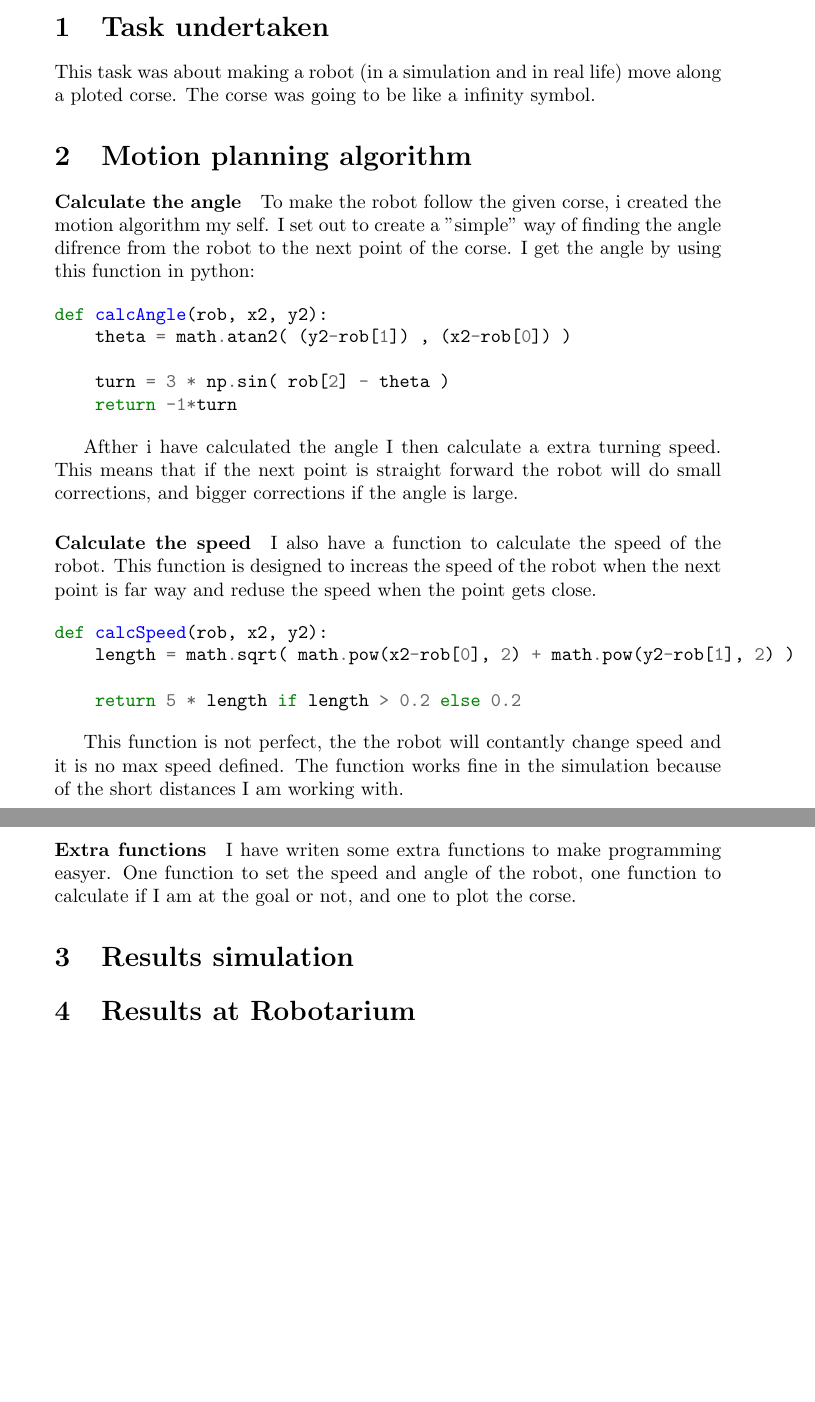
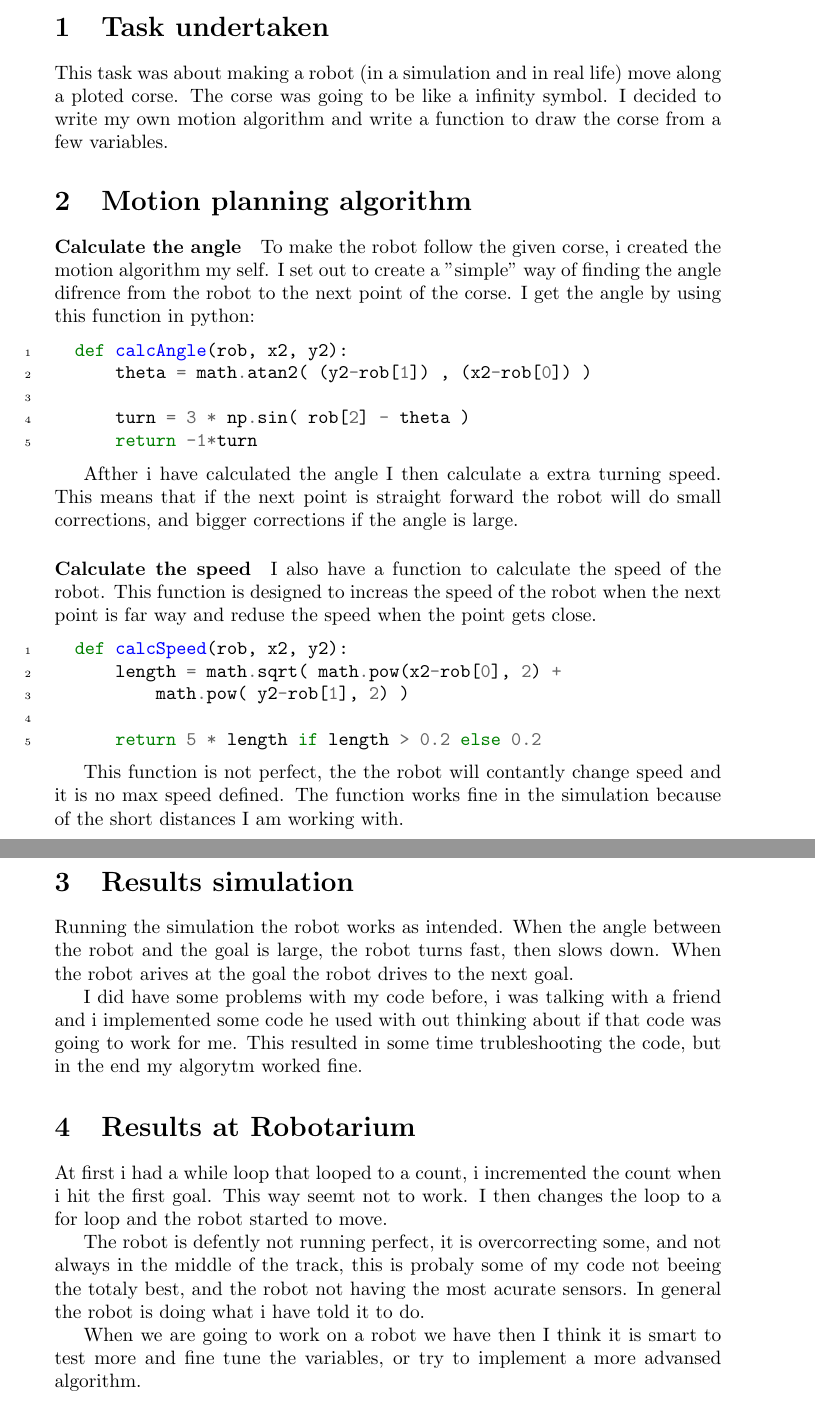
Before and after one commit to Tobhal/Robotarium, a LaTeX document (Task.tex): two parts of pages 1 and 2 of 2, joined at a grey line, cut so that both start at the same text, the shorter picture padded with empty space. Compiled offline with pdfLaTeX.

Commit message:
More work on the code and text

```diff
--- a/Task.tex
+++ b/Task.tex
@@ -11,40 +11,54 @@
 \begin{document}
     \maketitle
 
+    \newminted{python}{
+        gobble=2,
+        linenos
+    }
+
     \section{Task undertaken}
-    This task was about making a robot (in a simulation and in real life) move along a ploted corse. The corse was going to be like a infinity symbol.
+    This task was about making a robot (in a simulation and in real life) move along a ploted corse. The corse was going to be like a infinity symbol. I decided to write my own motion algorithm and write a function to draw the corse from a few variables.
 
     \section{Motion planning algorithm}
 
     \paragraph{Calculate the angle}
         To make the robot follow the given corse, i created the motion algorithm my self. I set out to create a "simple" way of finding the angle difrence from the robot to the next point of the corse. I get the angle by using this function in python:
 
-        \begin{minted}{python}
+        \begin{pythoncode}
     def calcAngle(rob, x2, y2):
         theta = math.atan2( (y2-rob[1]) , (x2-rob[0]) )
 
         turn = 3 * np.sin( rob[2] - theta )
         return -1*turn
-        \end{minted}
+        \end{pythoncode}
+
 
         Afther i have calculated the angle I then calculate a extra turning speed. This means that if the next point is straight forward the robot will do small corrections, and bigger corrections if the angle is large.
 
     \paragraph{Calculate the speed}
         I also have a function to calculate the speed of the robot. This function is designed to increas the speed of the robot when the next point is far way and reduse the speed when the point gets close.
 
-        \begin{minted}{python}
+        \begin{pythoncode}
     def calcSpeed(rob, x2, y2):
-    length = math.sqrt( math.pow(x2-rob[0], 2) + math.pow(y2-rob[1], 2) )
+        length = math.sqrt( math.pow(x2-rob[0], 2) +
+            math.pow( y2-rob[1], 2) )
 
         return 5 * length if length > 0.2 else 0.2
-        \end{minted}
+        \end{pythoncode}
 
         This function is not perfect, the the robot will contantly change speed and it is no max speed defined. The function works fine in the simulation because of the short distances I am working with.
 
-    \paragraph{Extra functions}
-        I have writen some extra functions to make programming easyer. One function to set the speed and angle of the robot, one function to calculate if I am at the goal or not, and one to plot the corse.
+    \section{Results simulation}
+        Running the simulation the robot works as intended. When the angle between the robot and the goal is large, the robot turns fast, then slows down. When the robot arives at the goal the robot drives to the next goal.
 
-    \section{Results simulation}
+        I did have some problems with my code before, i was talking with a friend and i implemented some code he used with out thinking about if that code was going to work for me. This resulted in some time trubleshooting the code, but in the end my algorytm worked fine.
 
     \section{Results at Robotarium}
+        At first i had a while loop that looped to a count, i incremented the count when i hit the first goal. This way seemt not to work. I then changes the loop to a for loop and the robot started to move.
+
+        The robot is defently not running perfect, it is overcorrecting some, and not always in the middle of the track, this is probaly some of my code not beeing the totaly best, and the robot not having the most acurate sensors. In general the robot is doing what i have told it to do.
+
+        When we are going to work on a robot we have then I think it is smart to test more and fine tune the variables, or try to implement a more advansed algorithm.
+
+
 \end{document}
```
Also changed, not shown: Task.pdf, 1 other file. Lines whose indentation alone changed are shown as unchanged.
